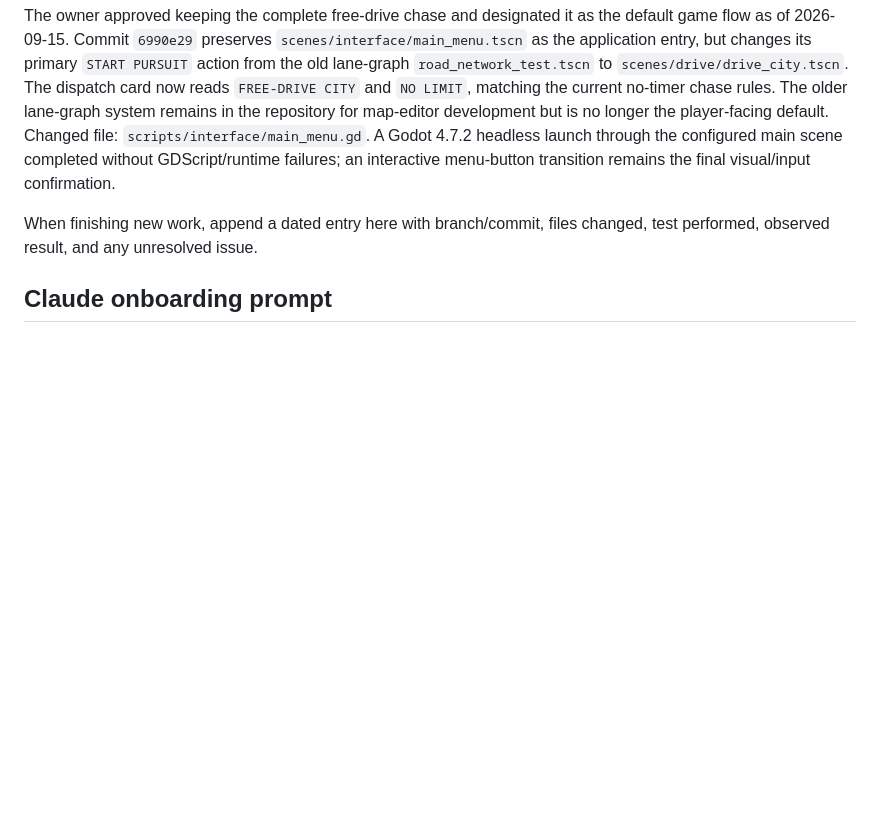
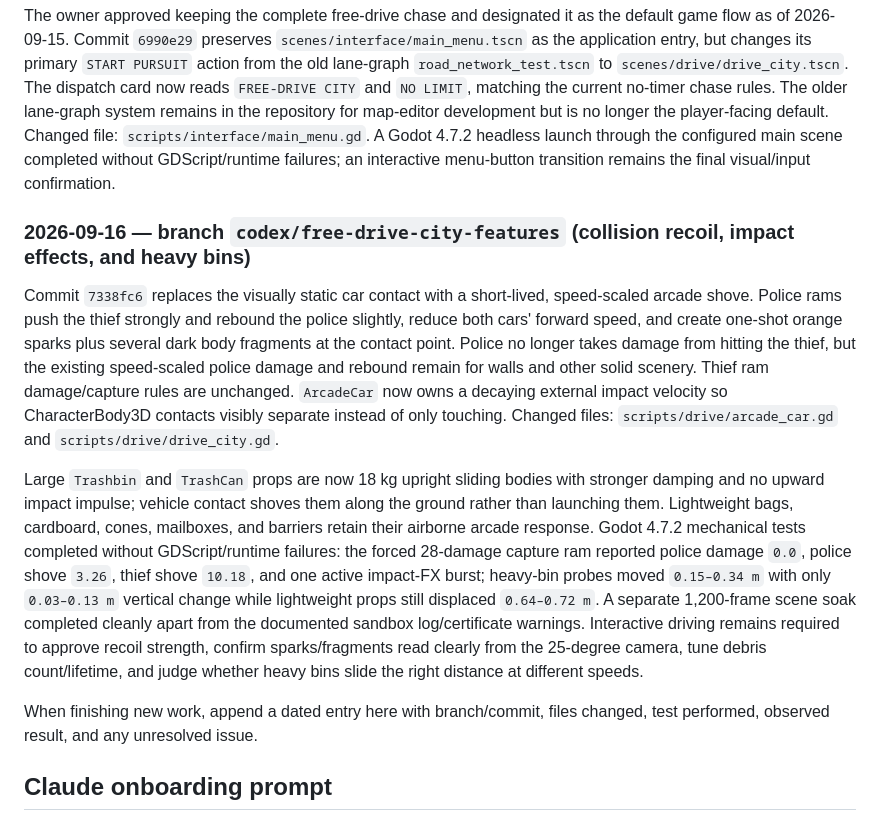
Before and after one commit to deestiles/CTT, a Markdown page: PROJECT_GUIDE.md, the part around the change. Drawn GitHub-style; blank space fills up the shorter version.

Commit message:
Document improved collision response

```diff
--- a/PROJECT_GUIDE.md
+++ b/PROJECT_GUIDE.md
@@ -302,6 +302,12 @@ Godot 4.7.2 mechanical diagnostics confirmed all three trigger cases without GDS
 
 The owner approved keeping the complete free-drive chase and designated it as the default game flow as of 2026-09-15. Commit `6990e29` preserves `scenes/interface/main_menu.tscn` as the application entry, but changes its primary `START PURSUIT` action from the old lane-graph `road_network_test.tscn` to `scenes/drive/drive_city.tscn`. The dispatch card now reads `FREE-DRIVE CITY` and `NO LIMIT`, matching the current no-timer chase rules. The older lane-graph system remains in the repository for map-editor development but is no longer the player-facing default. Changed file: `scripts/interface/main_menu.gd`. A Godot 4.7.2 headless launch through the configured main scene completed without GDScript/runtime failures; an interactive menu-button transition remains the final visual/input confirmation.
 
+### 2026-09-16 — branch `codex/free-drive-city-features` (collision recoil, impact effects, and heavy bins)
+
+Commit `7338fc6` replaces the visually static car contact with a short-lived, speed-scaled arcade shove. Police rams push the thief strongly and rebound the police slightly, reduce both cars' forward speed, and create one-shot orange sparks plus several dark body fragments at the contact point. Police no longer takes damage from hitting the thief, but the existing speed-scaled police damage and rebound remain for walls and other solid scenery. Thief ram damage/capture rules are unchanged. `ArcadeCar` now owns a decaying external impact velocity so CharacterBody3D contacts visibly separate instead of only touching. Changed files: `scripts/drive/arcade_car.gd` and `scripts/drive/drive_city.gd`.
+
+Large `Trashbin` and `TrashCan` props are now 18 kg upright sliding bodies with stronger damping and no upward impact impulse; vehicle contact shoves them along the ground rather than launching them. Lightweight bags, cardboard, cones, mailboxes, and barriers retain their airborne arcade response. Godot 4.7.2 mechanical tests completed without GDScript/runtime failures: the forced 28-damage capture ram reported police damage `0.0`, police shove `3.26`, thief shove `10.18`, and one active impact-FX burst; heavy-bin probes moved `0.15–0.34 m` with only `0.03–0.13 m` vertical change while lightweight props still displaced `0.64–0.72 m`. A separate 1,200-frame scene soak completed cleanly apart from the documented sandbox log/certificate warnings. Interactive driving remains required to approve recoil strength, confirm sparks/fragments read clearly from the 25-degree camera, tune debris count/lifetime, and judge whether heavy bins slide the right distance at different speeds.
+
 When finishing new work, append a dated entry here with branch/commit, files changed, test performed, observed result, and any unresolved issue.
 
 ## Claude onboarding prompt
```
